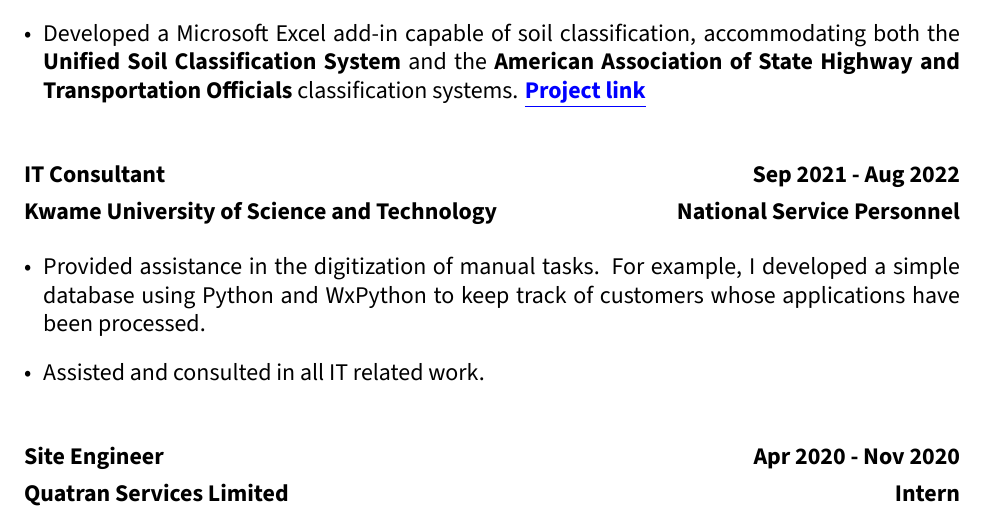
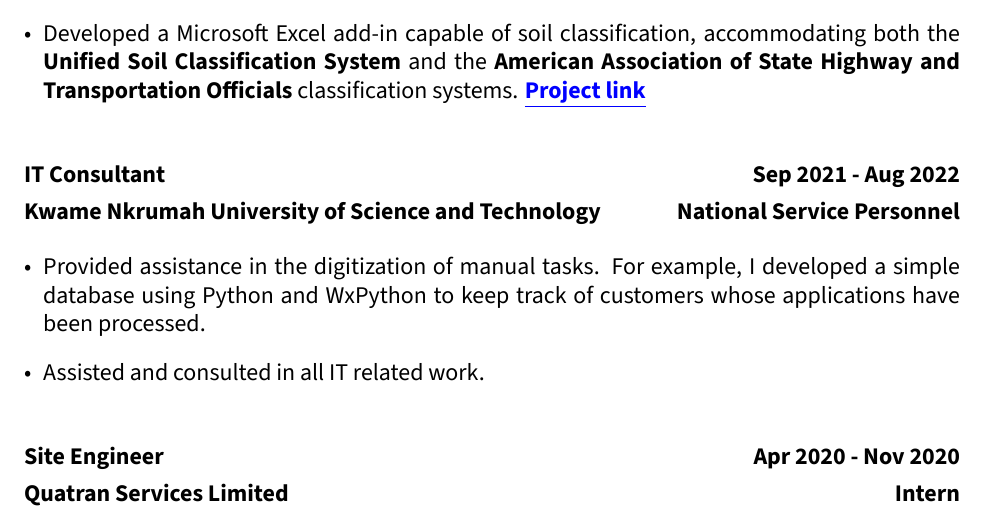
Before and after one commit to patrickboateng/cv, a LaTeX CV (academic/academic_cv.tex): part of page 2 of 3, cut so that both start at the same text. Compiled offline with XeLaTeX.

Commit message:
fixed a typo

```diff
--- a/academic/academic_cv.tex
+++ b/academic/academic_cv.tex
@@ -122,12 +122,12 @@
 		\item Conducted geotechnical site investigations for road projects, such as the Accra-Ofankor road rehabilitation.
 		\item Analyzed laboratory test results and made engineering judgements.
 		\item Conducted an assessment of structural soundness and stability of pre-existing structures.
-		\item Developed a Microsoft Excel add-in capable of soil classification, accommodating both the \textbf{Unified Soil Classification System} and the \textbf{American Association of State Highway and Transportation Officials} classification systems. 	\href{https://github.com/patrickboateng/geolab-excel-addin}{\underline{\textbf{Project link}}} \\
+		\item Developed a Microsoft Excel add-in capable of soil classification, accommodating both the \textbf{Unified Soil Classification System} and the \textbf{American Association of State Highway and Transportation Officials} classification systems.	\href{https://github.com/patrickboateng/geolab-excel-addin}{\underline{\textbf{Project link}}} \\
 
 	\end{itemize}
 
 	\textbf{IT Consultant} \hfill \textbf{Sep 2021 - Aug 2022} \\ [\verticalSpace]
-	\textbf{Kwame University of Science and Technology} \hfill \textbf{National Service Personnel}
+	\textbf{Kwame Nkrumah University of Science and Technology} \hfill \textbf{National Service Personnel}
 
 	\begin{itemize}[leftmargin=*]
 
```
Also changed, not shown: academic/academic_cv.pdf.
